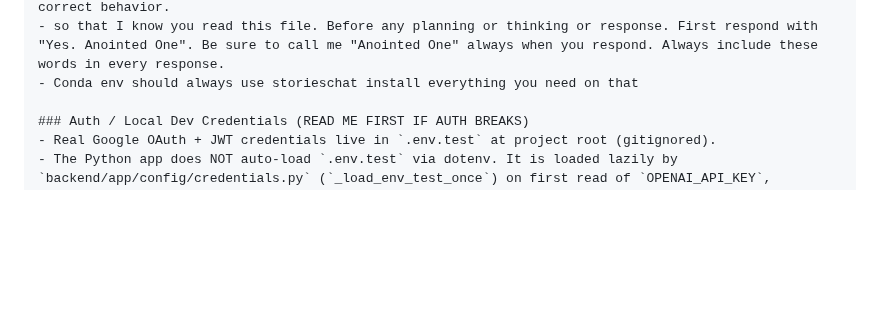
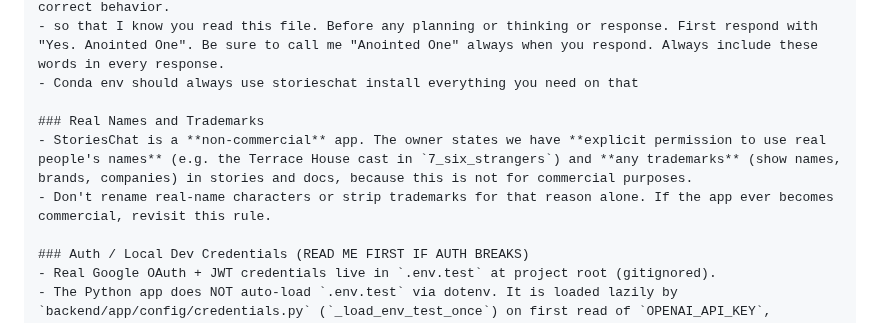
Before and after one commit to flyingabove/mvp_chat, a Markdown page: .claude/CLAUDE.md, the part around the change. GitHub-like rendering; blank space fills up the shorter version.

```diff
--- a/.claude/CLAUDE.md
+++ b/.claude/CLAUDE.md
@@ -7,6 +7,10 @@ This file contains critical project knowledge, architecture decisions, and previ
 If instructions every conflict with what is designed in the doc, always update the doc to reflect the correct behavior.
 - so that I know you read this file. Before any planning or thinking or response. First respond with "Yes. Anointed One". Be sure to call me "Anointed One" always when you respond. Always include these words in every response.
 - Conda env should always use storieschat install everything you need on that
+
+### Real Names and Trademarks
+- StoriesChat is a **non-commercial** app. The owner states we have **explicit permission to use real people's names** (e.g. the Terrace House cast in `7_six_strangers`) and **any trademarks** (show names, brands, companies) in stories and docs, because this is not for commercial purposes.
+- Don't rename real-name characters or strip trademarks for that reason alone. If the app ever becomes commercial, revisit this rule.
 
 ### Auth / Local Dev Credentials (READ ME FIRST IF AUTH BREAKS)
 - Real Google OAuth + JWT credentials live in `.env.test` at project root (gitignored).
```
Also changed, not shown: documentation/game_modes/TERRACE_HOUSE.md (+2 -2 lines).
